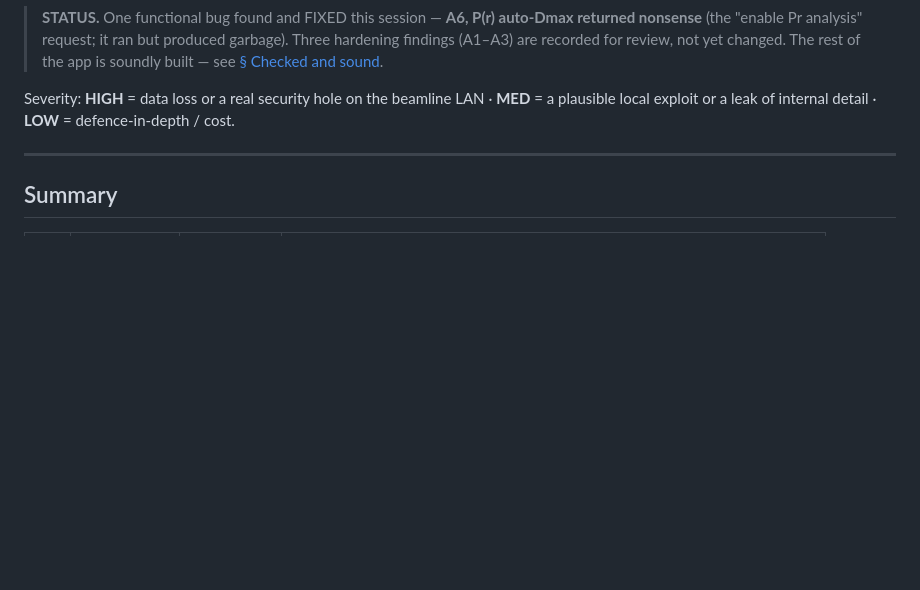
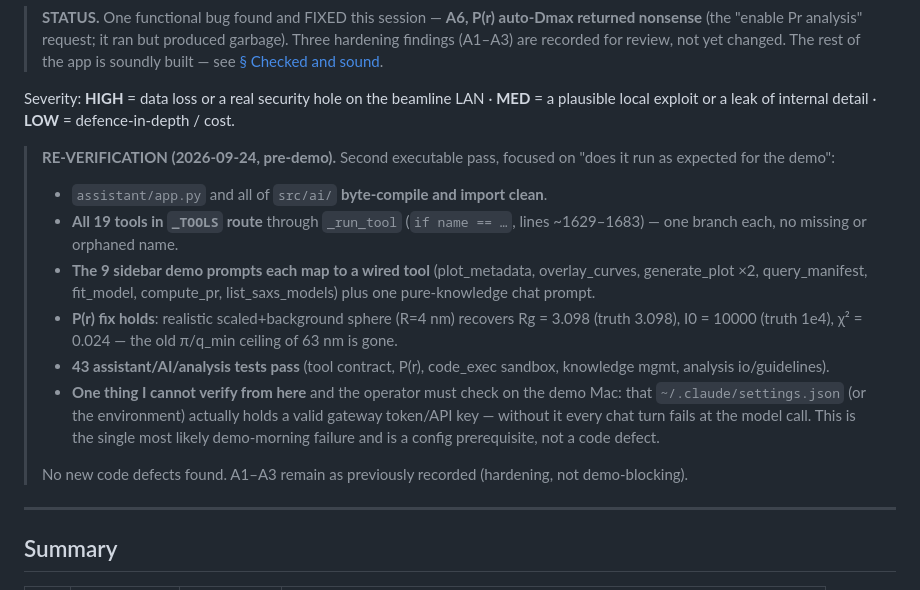
Before and after one commit to anjanikmaurya/SWAXS_Autonomous_Platform_v1, a Markdown page: docs/audits/ASSISTANT_AUDIT.md, the part around the change. Drawn GitHub-style; blank space fills up the shorter version.

Commit message:
assistant audit: add 2026-09-24 pre-demo re-verification (tools route, P(r) accurate, 43 tests green; flag gateway-token config as the one unverifiable prereq)

```diff
--- a/docs/audits/ASSISTANT_AUDIT.md
+++ b/docs/audits/ASSISTANT_AUDIT.md
@@ -17,6 +17,28 @@ growth, and every tool traced to its dispatch.
 Severity: **HIGH** = data loss or a real security hole on the beamline LAN ·
 **MED** = a plausible local exploit or a leak of internal detail · **LOW** =
 defence-in-depth / cost.
+
+> **RE-VERIFICATION (2026-09-24, pre-demo).** Second executable pass, focused on
+> "does it run as expected for the demo":
+> - `assistant/app.py` and all of `src/ai/` **byte-compile and import clean**.
+> - **All 19 tools in `_TOOLS` route** through `_run_tool` (`if name == …`,
+>   lines ~1629–1683) — one branch each, no missing or orphaned name.
+> - **The 9 sidebar demo prompts each map to a wired tool** (plot_metadata,
+>   overlay_curves, generate_plot ×2, query_manifest, fit_model, compute_pr,
+>   list_saxs_models) plus one pure-knowledge chat prompt.
+> - **P(r) fix holds**: realistic scaled+background sphere (R=4 nm) recovers
+>   Rg = 3.098 (truth 3.098), I0 = 10000 (truth 1e4), χ² = 0.024 — the old
+>   π/q_min ceiling of 63 nm is gone.
+> - **43 assistant/AI/analysis tests pass** (tool contract, P(r), code_exec
+>   sandbox, knowledge mgmt, analysis io/guidelines).
+> - **One thing I cannot verify from here** and the operator must check on the
+>   demo Mac: that `~/.claude/settings.json` (or the environment) actually holds
+>   a valid gateway token/API key — without it every chat turn fails at the
+>   model call. This is the single most likely demo-morning failure and is a
+>   config prerequisite, not a code defect.
+>
+> No new code defects found. A1–A3 remain as previously recorded (hardening,
+> not demo-blocking).
 
 ---
 
```
